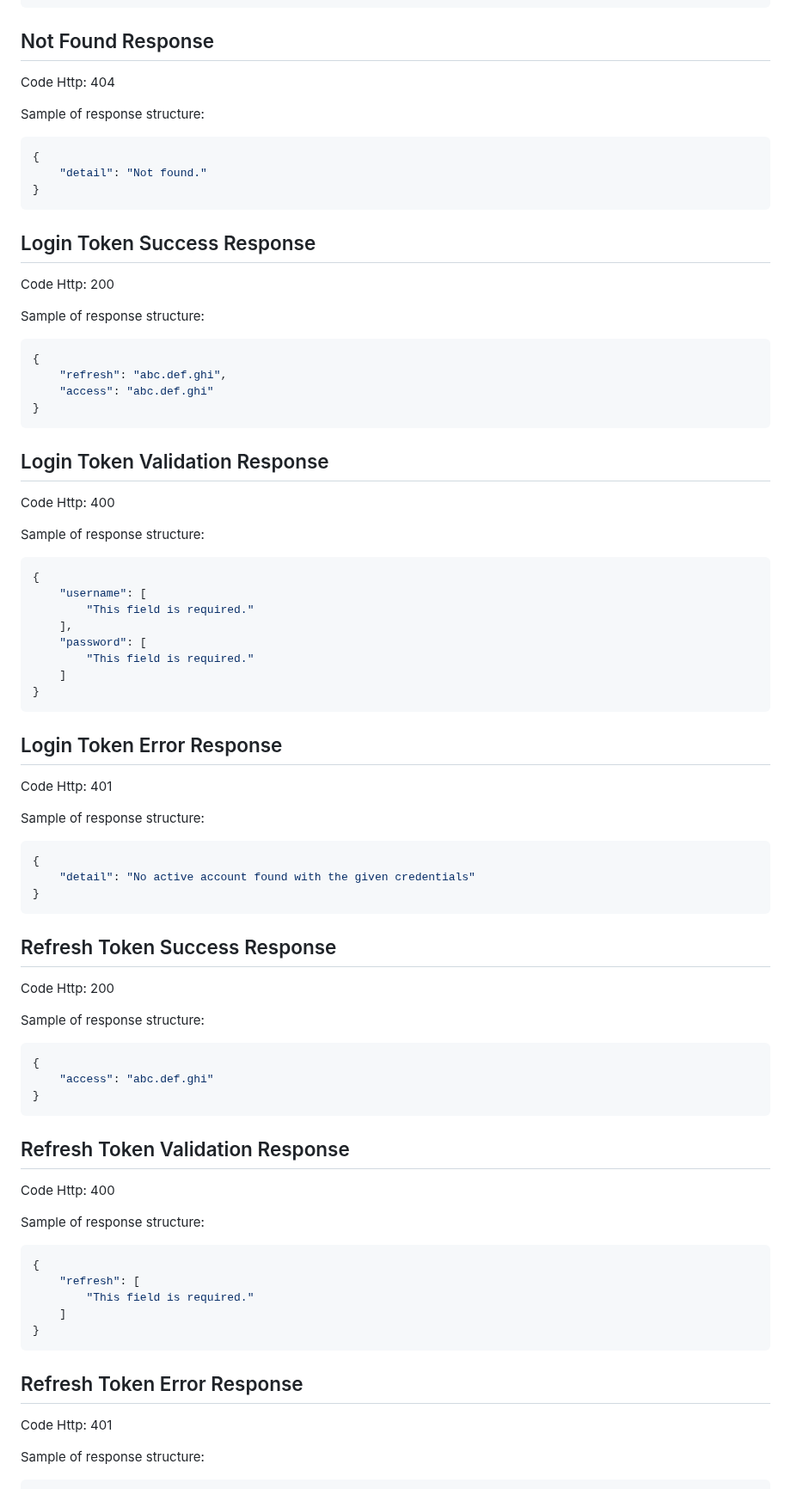
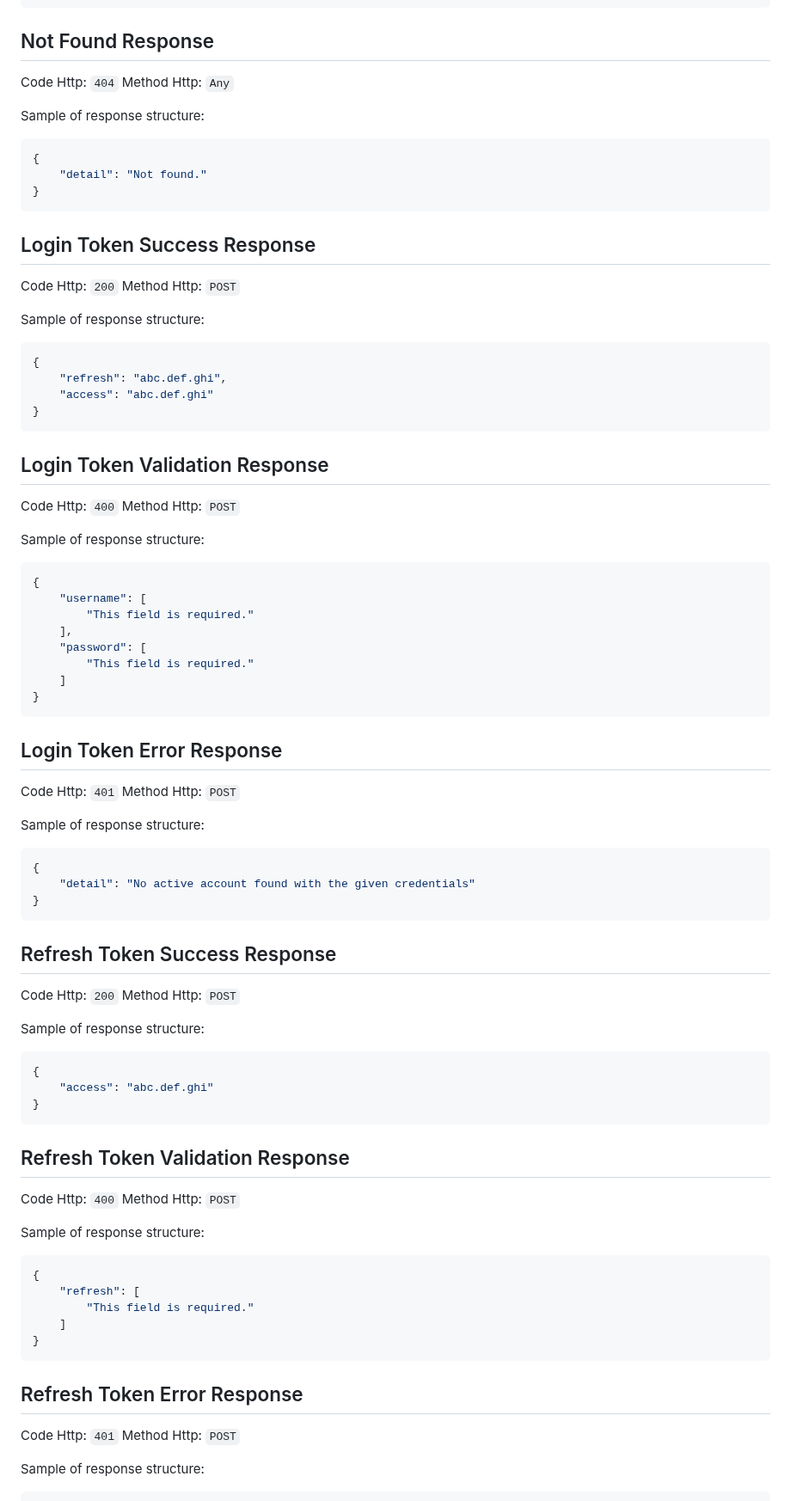
Before and after one commit to paulocoutinhox/pyaa, a Markdown page: docs/api.md, the part around one of its changes. Shown at 86% size. Drawn GitHub-style.

```diff
--- a/docs/api.md
+++ b/docs/api.md
@@ -115,7 +122,8 @@ Sample of response structure:
 
 ## Not Found Response
 
-Code Http: 404
+Code Http: `404`
+Method Http: `Any`
 
 Sample of response structure:
 
@@ -127,7 +135,8 @@ Sample of response structure:
 
 ## Login Token Success Response
 
-Code Http: 200
+Code Http: `200`
+Method Http: `POST`
 
 Sample of response structure:
 
@@ -140,7 +149,8 @@ Sample of response structure:
 
 ## Login Token Validation Response
 
-Code Http: 400
+Code Http: `400`
+Method Http: `POST`
 
 Sample of response structure:
 
@@ -157,7 +167,8 @@ Sample of response structure:
 
 ## Login Token Error Response
 
-Code Http: 401
+Code Http: `401`
+Method Http: `POST`
 
 Sample of response structure:
 
@@ -169,7 +180,8 @@ Sample of response structure:
 
 ## Refresh Token Success Response
 
-Code Http: 200
+Code Http: `200`
+Method Http: `POST`
 
 Sample of response structure:
 
@@ -181,7 +193,8 @@ Sample of response structure:
 
 ## Refresh Token Validation Response
 
-Code Http: 400
+Code Http: `400`
+Method Http: `POST`
 
 Sample of response structure:
 
@@ -195,7 +208,8 @@ Sample of response structure:
 
 ## Refresh Token Error Response
 
-Code Http: 401
+Code Http: `401`
+Method Http: `POST`
 
 Sample of response structure:
 
```
Also changed, not shown: other parts of docs/api.md (+15 -8 lines).
